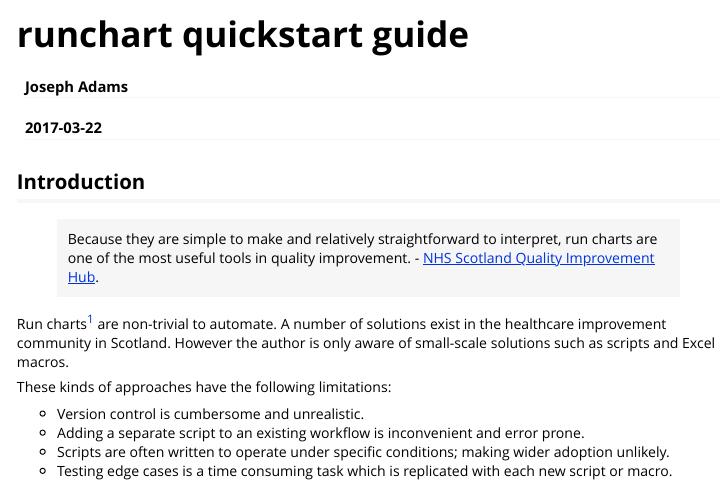
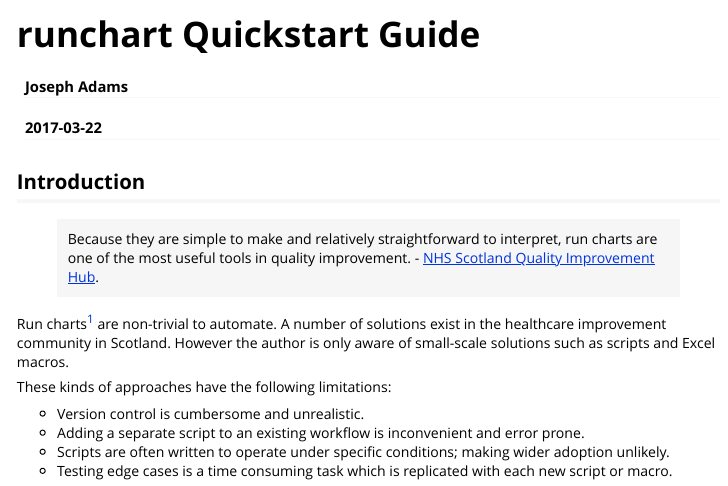
Before and after one commit to jsphdms/runchart, an R Markdown document (vignettes/quick-start.Rmd): the page in a window 1100 px wide, from its top. Rendered offline with R 4.5, knitr and Pandoc, with nearby package versions; the code chunks are not run, so their results and figures are left out.

Commit message:
quick start vignette index entry

```diff
--- a/vignettes/quick-start.Rmd
+++ b/vignettes/quick-start.Rmd
@@ -1,10 +1,10 @@
 ---
-title: "runchart quickstart guide"
+title: "runchart Quickstart Guide"
 author: "Joseph Adams"
 date: "`r Sys.Date()`"
 output: rmarkdown::html_vignette
 vignette: >
-  %\VignetteIndexEntry{Vignette Title}
+  %\VignetteIndexEntry{runchart Quickstart Guide}
   %\VignetteEngine{knitr::rmarkdown}
   %\VignetteEncoding{UTF-8}
 ---
```
